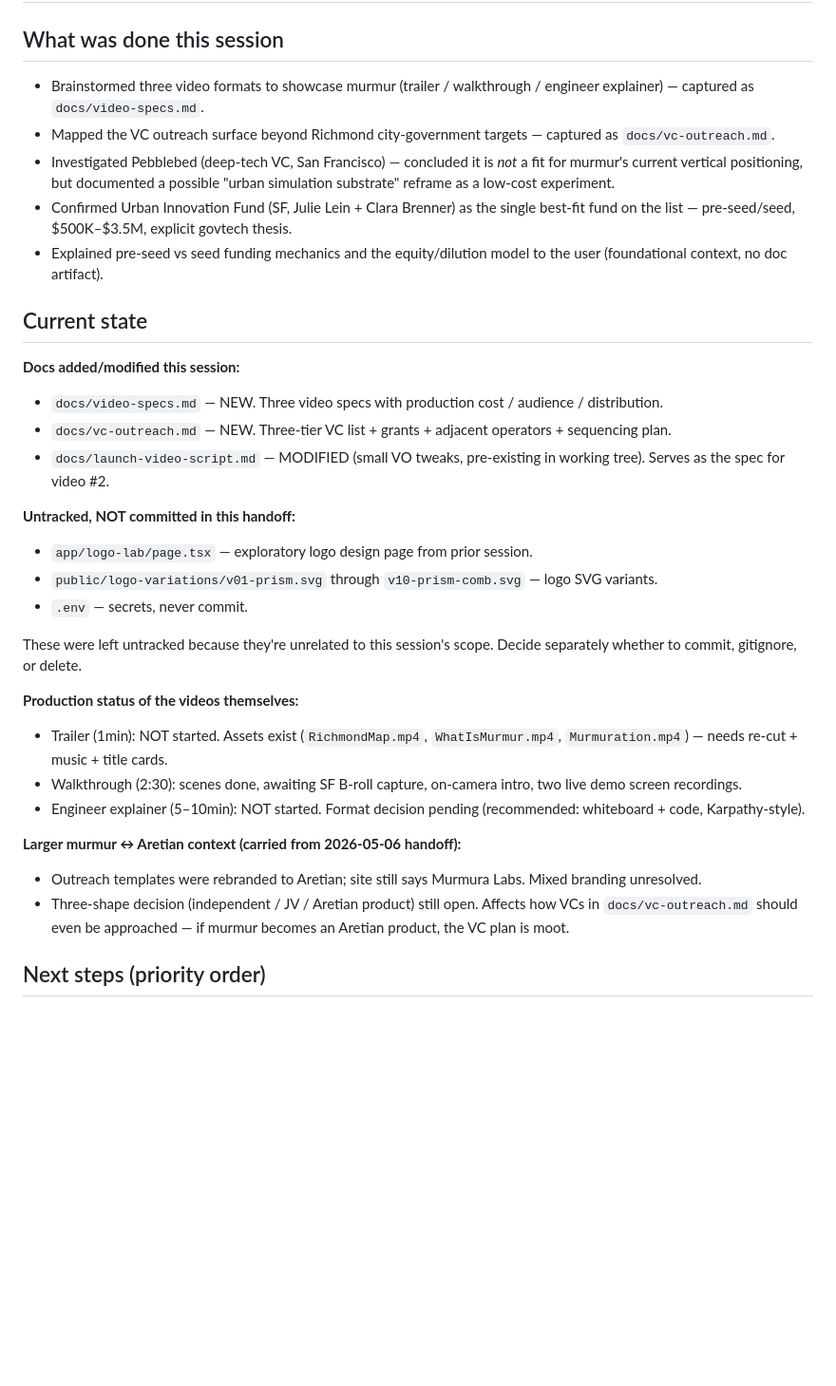
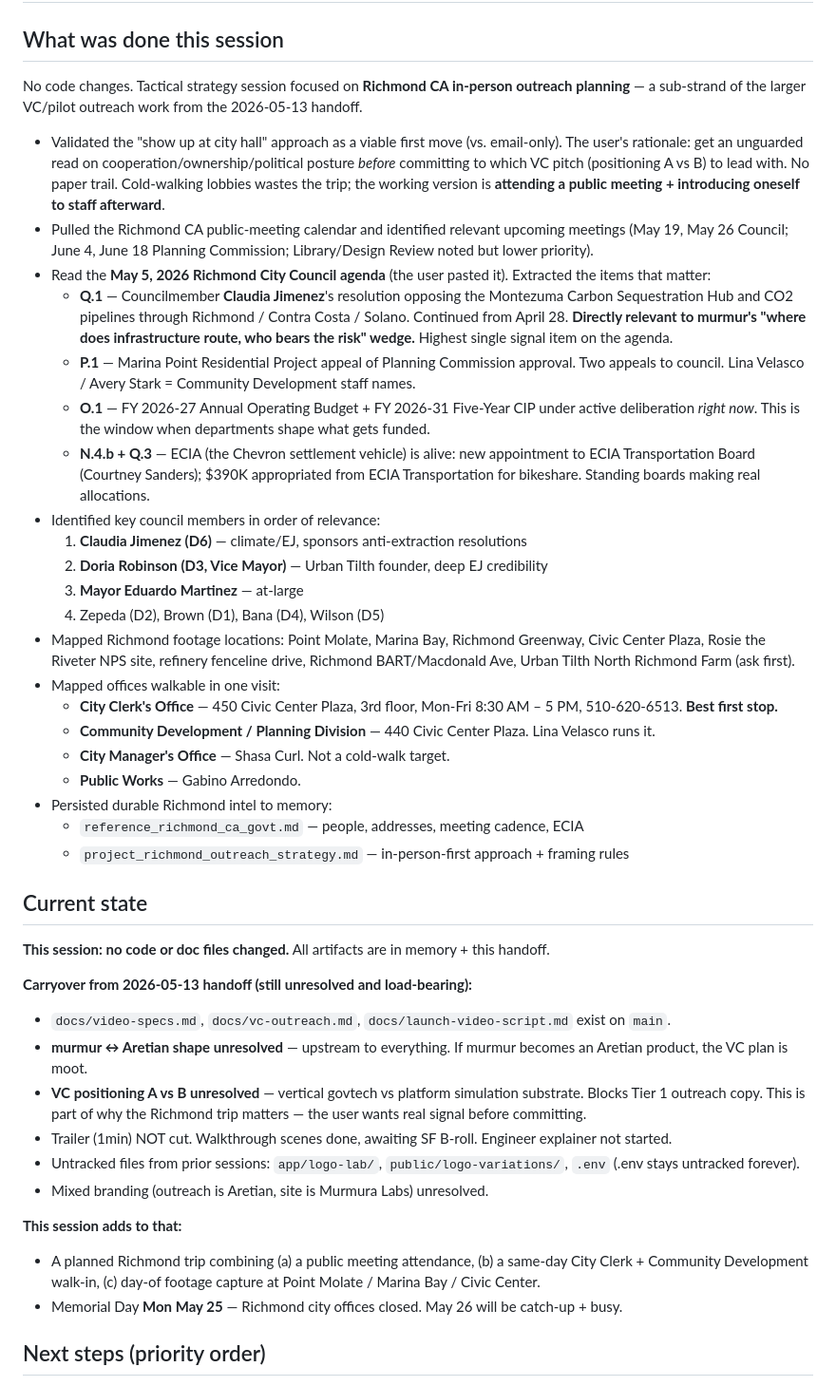
Before and after one commit to e-munn/murmuralabs-site, a Markdown page: HANDOFF.md, the part around one of its changes. Shown at 95% size. GitHub-like rendering; blank space fills up the shorter version.

```diff
--- a/HANDOFF.md
+++ b/HANDOFF.md
@@ -2,34 +2,45 @@
 
 ## What was done this session
 
-- Brainstormed three video formats to showcase murmur (trailer / walkthrough / engineer explainer) — captured as `docs/video-specs.md`.
-- Mapped the VC outreach surface beyond Richmond city-government targets — captured as `docs/vc-outreach.md`.
-- Investigated Pebblebed (deep-tech VC, San Francisco) — concluded it is *not* a fit for murmur's current vertical positioning, but documented a possible "urban simulation substrate" reframe as a low-cost experiment.
-- Confirmed Urban Innovation Fund (SF, Julie Lein + Clara Brenner) as the single best-fit fund on the list — pre-seed/seed, $500K–$3.5M, explicit govtech thesis.
-- Explained pre-seed vs seed funding mechanics and the equity/dilution model to the user (foundational context, no doc artifact).
+No code changes. Tactical strategy session focused on **Richmond CA in-person outreach planning** — a sub-strand of the larger VC/pilot outreach work from the 2026-05-13 handoff.
+
+- Validated the "show up at city hall" approach as a viable first move (vs. email-only). The user's rationale: get an unguarded read on cooperation/ownership/political posture *before* committing to which VC pitch (positioning A vs B) to lead with. No paper trail. Cold-walking lobbies wastes the trip; the working version is **attending a public meeting + introducing oneself to staff afterward**.
+- Pulled the Richmond CA public-meeting calendar and identified relevant upcoming meetings (May 19, May 26 Council; June 4, June 18 Planning Commission; Library/Design Review noted but lower priority).
+- Read the **May 5, 2026 Richmond City Council agenda** (the user pasted it). Extracted the items that matter:
+  - **Q.1** — Councilmember **Claudia Jimenez**'s resolution opposing the Montezuma Carbon Sequestration Hub and CO2 pipelines through Richmond / Contra Costa / Solano. Continued from April 28. **Directly relevant to murmur's "where does infrastructure route, who bears the risk" wedge.** Highest single signal item on the agenda.
+  - **P.1** — Marina Point Residential Project appeal of Planning Commission approval. Two appeals to council. Lina Velasco / Avery Stark = Community Development staff names.
+  - **O.1** — FY 2026-27 Annual Operating Budget + FY 2026-31 Five-Year CIP under active deliberation *right now*. This is the window when departments shape what gets funded.
+  - **N.4.b + Q.3** — ECIA (the Chevron settlement vehicle) is alive: new appointment to ECIA Transportation Board (Courtney Sanders); $390K appropriated from ECIA Transportation for bikeshare. Standing boards making real allocations.
+- Identified key council members in order of relevance:
+  1. **Claudia Jimenez (D6)** — climate/EJ, sponsors anti-extraction resolutions
+  2. **Doria Robinson (D3, Vice Mayor)** — Urban Tilth founder, deep EJ credibility
+  3. **Mayor Eduardo Martinez** — at-large
+  4. Zepeda (D2), Brown (D1), Bana (D4), Wilson (D5)
+- Mapped Richmond footage locations: Point Molate, Marina Bay, Richmond Greenway, Civic Center Plaza, Rosie the Riveter NPS site, refinery fenceline drive, Richmond BART/Macdonald Ave, Urban Tilth North Richmond Farm (ask first).
+- Mapped offices walkable in one visit:
+  - **City Clerk's Office** — 450 Civic Center Plaza, 3rd floor, Mon-Fri 8:30 AM – 5 PM, 510-620-6513. **Best first stop.**
+  - **Community Development / Planning Division** — 440 Civic Center Plaza. Lina Velasco runs it.
+  - **City Manager's Office** — Shasa Curl. Not a cold-walk target.
+  - **Public Works** — Gabino Arredondo.
+- Persisted durable Richmond intel to memory:
+  - `reference_richmond_ca_govt.md` — people, addresses, meeting cadence, ECIA
+  - `project_richmond_outreach_strategy.md` — in-person-first approach + framing rules
 
 ## Current state
 
-**Docs added/modified this session:**
-- `docs/video-specs.md` — NEW. Three video specs with production cost / audience / distribution.
-- `docs/vc-outreach.md` — NEW. Three-tier VC list + grants + adjacent operators + sequencing plan.
-- `docs/launch-video-script.md` — MODIFIED (small VO tweaks, pre-existing in working tree). Serves as the spec for video #2.
+**This session: no code or doc files changed.** All artifacts are in memory + this handoff.
 
-**Untracked, NOT committed in this handoff:**
-- `app/logo-lab/page.tsx` — exploratory logo design page from prior session.
-- `public/logo-variations/v01-prism.svg` through `v10-prism-comb.svg` — logo SVG variants.
-- `.env` — secrets, never commit.
+**Carryover from 2026-05-13 handoff (still unresolved and load-bearing):**
+- `docs/video-specs.md`, `docs/vc-outreach.md`, `docs/launch-video-script.md` exist on `main`.
+- **murmur ↔ Aretian shape unresolved** — upstream to everything. If murmur becomes an Aretian product, the VC plan is moot.
+- **VC positioning A vs B unresolved** — vertical govtech vs platform simulation substrate. Blocks Tier 1 outreach copy. This is part of why the Richmond trip matters — the user wants real signal before committing.
+- Trailer (1min) NOT cut. Walkthrough scenes done, awaiting SF B-roll. Engineer explainer not started.
+- Untracked files from prior sessions: `app/logo-lab/`, `public/logo-variations/`, `.env` (.env stays untracked forever).
+- Mixed branding (outreach is Aretian, site is Murmura Labs) unresolved.
 
-These were left untracked because they're unrelated to this session's scope. Decide separately whether to commit, gitignore, or delete.
-
-**Production status of the videos themselves:**
-- Trailer (1min): NOT started. Assets exist (`RichmondMap.mp4`, `WhatIsMurmur.mp4`, `Murmuration.mp4`) — needs re-cut + music + title cards.
-- Walkthrough (2:30): scenes done, awaiting SF B-roll capture, on-camera intro, two live demo screen recordings.
-- Engineer explainer (5–10min): NOT started. Format decision pending (recommended: whiteboard + code, Karpathy-style).
-
-**Larger murmur ↔ Aretian context (carried from 2026-05-06 handoff):**
-- Outreach templates were rebranded to Aretian; site still says Murmura Labs. Mixed branding unresolved.
-- Three-shape decision (independent / JV / Aretian product) still open. Affects how VCs in `docs/vc-outreach.md` should even be approached — if murmur becomes an Aretian product, the VC plan is moot.
+**This session adds to that:**
+- A planned Richmond trip combining (a) a public meeting attendance, (b) a same-day City Clerk + Community Development walk-in, (c) day-of footage capture at Point Molate / Marina Bay / Civic Center.
+- Memorial Day **Mon May 25** — Richmond city offices closed. May 26 will be catch-up + busy.
 
 ## Next steps (priority order)
 
```
Also changed, not shown: other parts of HANDOFF.md (+45 -22 lines).
